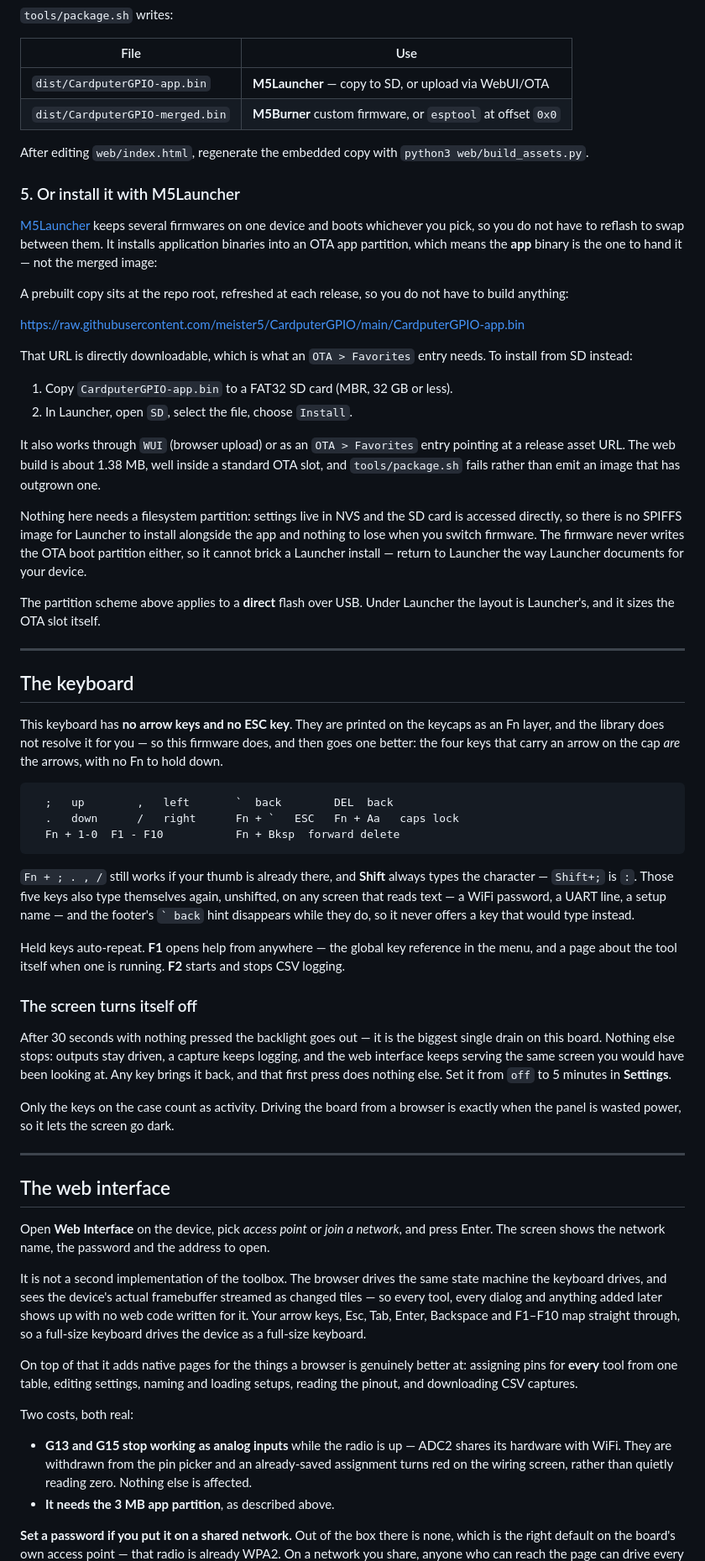
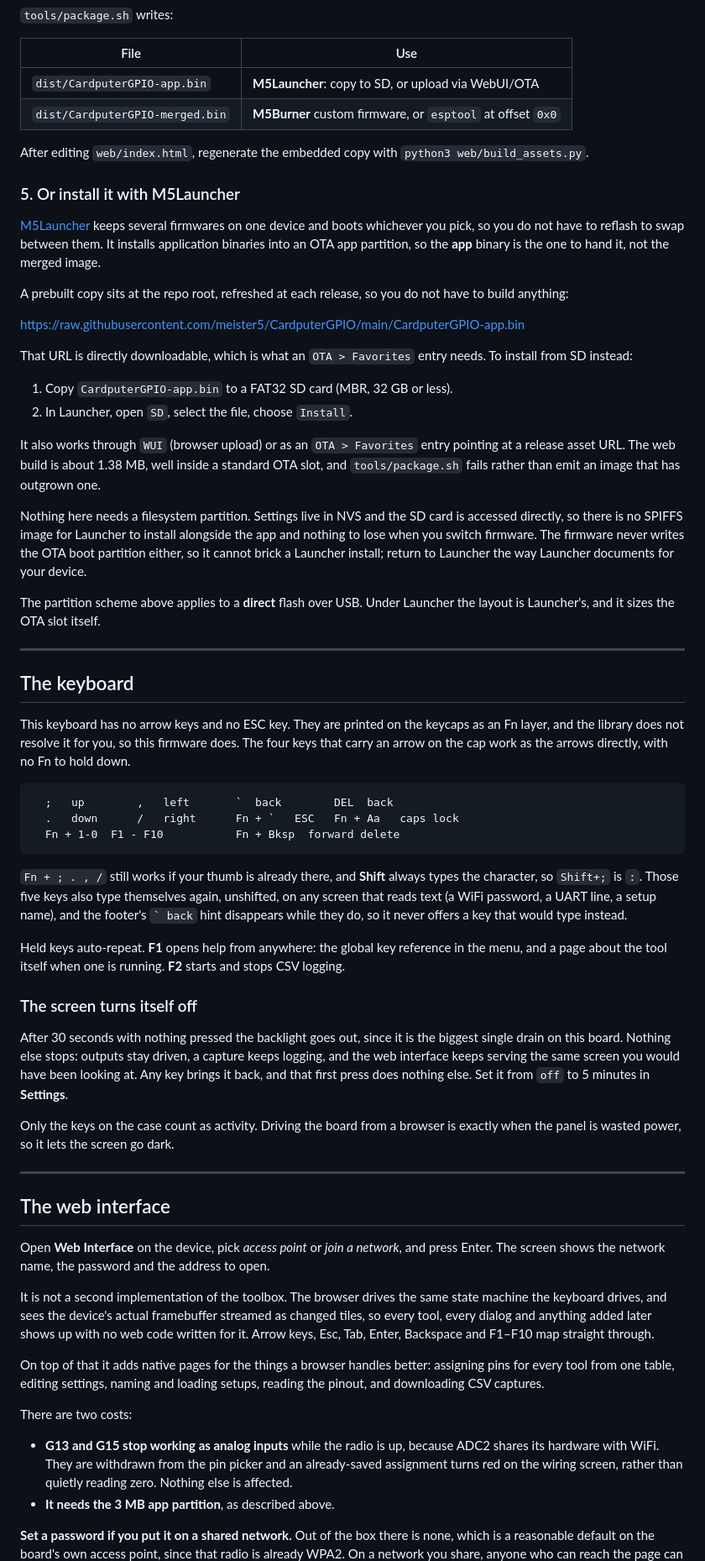
Before and after one commit to meister5/CardputerGPIO, a Markdown page: README.md, the part around one of its changes. Shown at 84% size. Rendered like a GitHub page; folded sections open.

Commit message:
README: plainer prose

````diff
--- a/README.md
+++ b/README.md
@@ -119,7 +109,7 @@ tools/package.sh
 
 | File | Use |
 |---|---|
-| `dist/CardputerGPIO-app.bin` | **M5Launcher** — copy to SD, or upload via WebUI/OTA |
+| `dist/CardputerGPIO-app.bin` | **M5Launcher**: copy to SD, or upload via WebUI/OTA |
 | `dist/CardputerGPIO-merged.bin` | **M5Burner** custom firmware, or `esptool` at offset `0x0` |
 
 After editing `web/index.html`, regenerate the embedded copy with
@@ -130,8 +120,8 @@ After editing `web/index.html`, regenerate the embedded copy with
 
 [M5Launcher](https://github.com/bmorcelli/Launcher) keeps several firmwares on
 one device and boots whichever you pick, so you do not have to reflash to swap
-between them. It installs application binaries into an OTA app partition, which
-means the **app** binary is the one to hand it — not the merged image:
+between them. It installs application binaries into an OTA app partition, so the
+**app** binary is the one to hand it, not the merged image.
 
 A prebuilt copy sits at the repo root, refreshed at each release, so you do
 not have to build anything:
@@ -149,11 +139,11 @@ pointing at a release asset URL. The web build is about 1.38 MB, well inside a
 standard OTA slot, and `tools/package.sh` fails rather than emit an image that
 has outgrown one.
 
-Nothing here needs a filesystem partition: settings live in NVS and the SD card
+Nothing here needs a filesystem partition. Settings live in NVS and the SD card
 is accessed directly, so there is no SPIFFS image for Launcher to install
 alongside the app and nothing to lose when you switch firmware. The firmware
 never writes the OTA boot partition either, so it cannot brick a Launcher
-install — return to Launcher the way Launcher documents for your device.
+install; return to Launcher the way Launcher documents for your device.
 
 The partition scheme above applies to a **direct** flash over USB. Under
 Launcher the layout is Launcher's, and it sizes the OTA slot itself.
@@ -162,10 +152,10 @@ Launcher the layout is Launcher's, and it sizes the OTA slot itself.
 
 ## The keyboard
 
-This keyboard has **no arrow keys and no ESC key**. They are printed on the
-keycaps as an Fn layer, and the library does not resolve it for you — so this
-firmware does, and then goes one better: the four keys that carry an arrow on
-the cap *are* the arrows, with no Fn to hold down.
+This keyboard has no arrow keys and no ESC key. They are printed on the keycaps
+as an Fn layer, and the library does not resolve it for you, so this firmware
+does. The four keys that carry an arrow on the cap work as the arrows directly,
+with no Fn to hold down.
 
 ```
   ;   up        ,   left       `  back        DEL  back
@@ -174,22 +164,22 @@ the cap *are* the arrows, with no Fn to hold down.
 ```
 
 `Fn + ; . , /` still works if your thumb is already there, and **Shift** always
-types the character — `Shift+;` is `:`. Those five keys also type themselves
-again, unshifted, on any screen that reads text — a WiFi password, a UART line, a
-setup name — and the footer's `` ` back `` hint disappears while they do, so it
+types the character, so `Shift+;` is `:`. Those five keys also type themselves
+again, unshifted, on any screen that reads text (a WiFi password, a UART line, a
+setup name), and the footer's `` ` back `` hint disappears while they do, so it
 never offers a key that would type instead.
 
-Held keys auto-repeat. **F1** opens help from anywhere — the global key
-reference in the menu, and a page about the tool itself when one is running.
-**F2** starts and stops CSV logging.
+Held keys auto-repeat. **F1** opens help from anywhere: the global key reference
+in the menu, and a page about the tool itself when one is running. **F2** starts
+and stops CSV logging.
 
 ### The screen turns itself off
 
-After 30 seconds with nothing pressed the backlight goes out — it is the biggest
-single drain on this board. Nothing else stops: outputs stay driven, a capture
-keeps logging, and the web interface keeps serving the same screen you would have
-been looking at. Any key brings it back, and that first press does nothing else.
-Set it from `off` to 5 minutes in **Settings**.
+After 30 seconds with nothing pressed the backlight goes out, since it is the
+biggest single drain on this board. Nothing else stops: outputs stay driven, a
+capture keeps logging, and the web interface keeps serving the same screen you
+would have been looking at. Any key brings it back, and that first press does
+nothing else. Set it from `off` to 5 minutes in **Settings**.
 
 Only the keys on the case count as activity. Driving the board from a browser is
 exactly when the panel is wasted power, so it lets the screen go dark.
@@ -204,24 +194,23 @@ address to open.
 
 It is not a second implementation of the toolbox. The browser drives the same
 state machine the keyboard drives, and sees the device's actual framebuffer
-streamed as changed tiles — so every tool, every dialog and anything added
-later shows up with no web code written for it. Your arrow keys, Esc, Tab,
-Enter, Backspace and F1–F10 map straight through, so a full-size keyboard drives
-the device as a full-size keyboard.
+streamed as changed tiles, so every tool, every dialog and anything added later
+shows up with no web code written for it. Arrow keys, Esc, Tab, Enter,
+Backspace and F1–F10 map straight through.
 
-On top of that it adds native pages for the things a browser is genuinely
-better at: assigning pins for **every** tool from one table, editing settings,
-naming and loading setups, reading the pinout, and downloading CSV captures.
+On top of that it adds native pages for the things a browser handles better:
+assigning pins for every tool from one table, editing settings, naming and
+loading setups, reading the pinout, and downloading CSV captures.
 
-Two costs, both real:
+There are two costs:
 
-* **G13 and G15 stop working as analog inputs** while the radio is up — ADC2
-  shares its hardware with WiFi. They are withdrawn from the pin picker and an
-  already-saved assignment turns red on the wiring screen, rather than quietly
-  reading zero. Nothing else is affected.
+* **G13 and G15 stop working as analog inputs** while the radio is up, because
+  ADC2 shares its hardware with WiFi. They are withdrawn from the pin picker and
+  an already-saved assignment turns red on the wiring screen, rather than
+  quietly reading zero. Nothing else is affected.
 * **It needs the 3 MB app partition**, as described above.
 
 **Set a password if you put it on a shared network.** Out of the box there is
-none, which is the right default on the board's own access point — that radio
-is already WPA2. On a network you share, anyone who can reach the page can
+none, which is a reasonable default on the board's own access point, since that
+radio is already WPA2. On a network you share, anyone who can reach the page can
 drive every pin, exactly as if they had picked the device up. Settings ->
````
Also changed, not shown: other parts of README.md (+42 -52 lines).
